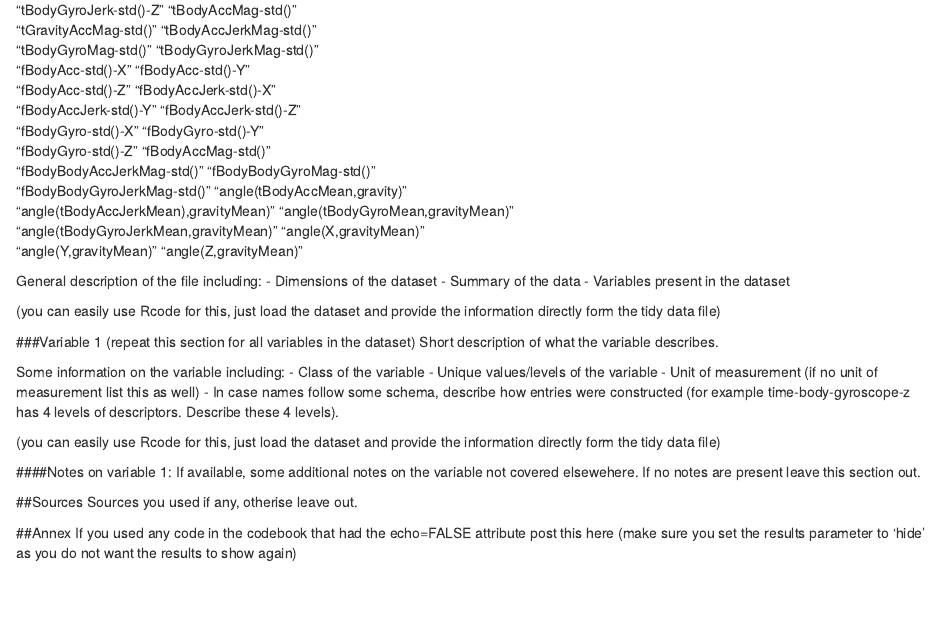
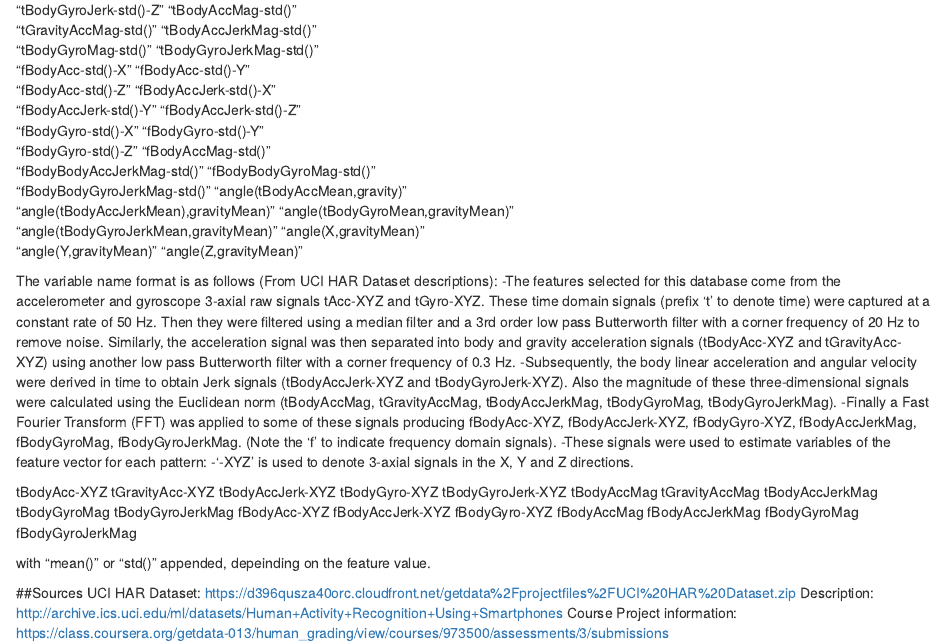
Before and after one commit to cstrope/GCD_Course_Project, an R Markdown document (codebook.rmd): the page in a window 1100 px wide, from 1280 px down. Rendered offline with R 4.5, knitr and Pandoc, with nearby package versions; drawn as R Markdown's standard HTML page in place of the format the file asks for.

Commit message:
Update codebook.rmd

```diff
--- a/codebook.rmd
+++ b/codebook.rmd
@@ -81,29 +81,34 @@ The varible in the columns are as follows:
 "angle(tBodyGyroJerkMean,gravityMean)" "angle(X,gravityMean)"
 "angle(Y,gravityMean)"                  "angle(Z,gravityMean)"
 
-General description of the file including:
- - Dimensions of the dataset
- - Summary of the data
- - Variables present in the dataset
+The variable name format is as follows (From UCI HAR Dataset descriptions):
+-The features selected for this database come from the accelerometer and gyroscope 3-axial raw signals tAcc-XYZ and tGyro-XYZ. These time domain signals (prefix 't' to denote time) were captured at a constant rate of 50 Hz. Then they were filtered using a median filter and a 3rd order low pass Butterworth filter with a corner frequency of 20 Hz to remove noise. Similarly, the acceleration signal was then separated into body and gravity acceleration signals (tBodyAcc-XYZ and tGravityAcc-XYZ) using another low pass Butterworth filter with a corner frequency of 0.3 Hz.
+-Subsequently, the body linear acceleration and angular velocity were derived in time to obtain Jerk signals (tBodyAccJerk-XYZ and tBodyGyroJerk-XYZ). Also the magnitude of these three-dimensional signals were calculated using the Euclidean norm (tBodyAccMag, tGravityAccMag, tBodyAccJerkMag, tBodyGyroMag, tBodyGyroJerkMag).
+-Finally a Fast Fourier Transform (FFT) was applied to some of these signals producing fBodyAcc-XYZ, fBodyAccJerk-XYZ, fBodyGyro-XYZ, fBodyAccJerkMag, fBodyGyroMag, fBodyGyroJerkMag. (Note the 'f' to indicate frequency domain signals).
+-These signals were used to estimate variables of the feature vector for each pattern:
+-'-XYZ' is used to denote 3-axial signals in the X, Y and Z directions.
 
-(you can easily use Rcode for this, just load the dataset and provide the information directly form the tidy data file)
+tBodyAcc-XYZ
+tGravityAcc-XYZ
+tBodyAccJerk-XYZ
+tBodyGyro-XYZ
+tBodyGyroJerk-XYZ
+tBodyAccMag
+tGravityAccMag
+tBodyAccJerkMag
+tBodyGyroMag
+tBodyGyroJerkMag
+fBodyAcc-XYZ
+fBodyAccJerk-XYZ
+fBodyGyro-XYZ
+fBodyAccMag
+fBodyAccJerkMag
+fBodyGyroMag
+fBodyGyroJerkMag
 
-###Variable 1 (repeat this section for all variables in the dataset)
-Short description of what the variable describes.
-
-Some information on the variable including:
- - Class of the variable
- - Unique values/levels of the variable
- - Unit of measurement (if no unit of measurement list this as well)
- - In case names follow some schema, describe how entries were constructed (for example time-body-gyroscope-z has 4 levels of descriptors. Describe these 4 levels).
-
-(you can easily use Rcode for this, just load the dataset and provide the information directly form the tidy data file)
-
-####Notes on variable 1:
-If available, some additional notes on the variable not covered elsewehere. If no notes are present leave this section out.
+with "mean()" or "std()" appended, depeinding on the feature value.
 
 ##Sources
-Sources you used if any, otherise leave out.
-
-##Annex
-If you used any code in the codebook that had the echo=FALSE attribute post this here (make sure you set the results parameter to 'hide' as you do not want the results to show again)
+UCI HAR Dataset: https://d396qusza40orc.cloudfront.net/getdata%2Fprojectfiles%2FUCI%20HAR%20Dataset.zip
+Description: http://archive.ics.uci.edu/ml/datasets/Human+Activity+Recognition+Using+Smartphones
+Course Project information: https://class.coursera.org/getdata-013/human_grading/view/courses/973500/assessments/3/submissions
```
